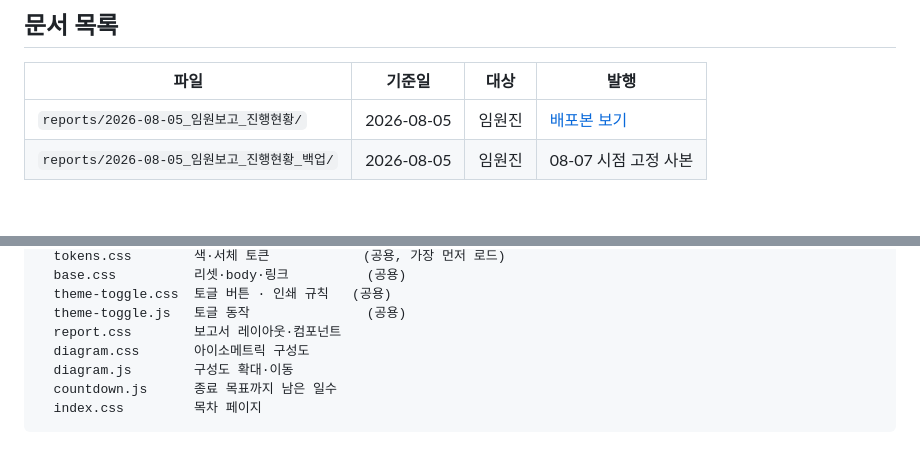
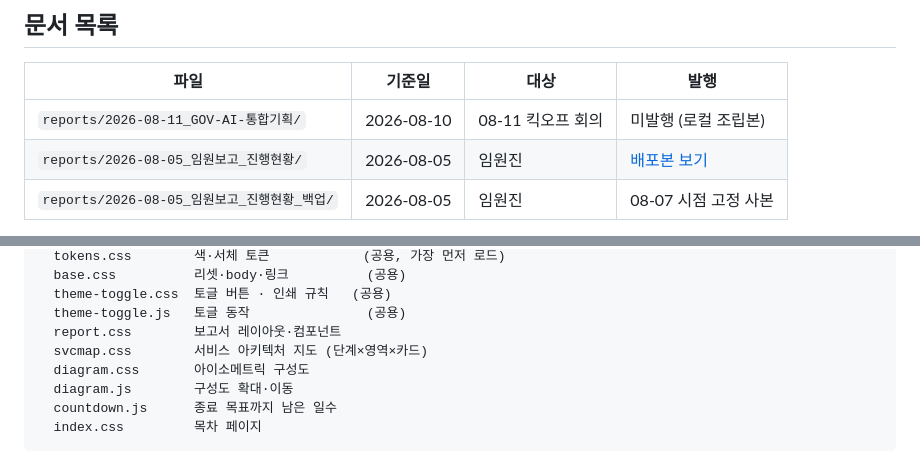
Before and after one commit to encore-lms/LMS-REPORT, a Markdown page: README.md, 2 parts joined by grey strips. Rendered like a GitHub page; blank space fills up the shorter version.

Commit message:
docs(readme): 통합 기획안 문서와 svcmap 자산 기재

```diff
--- a/README.md
+++ b/README.md
@@ -56,6 +56,7 @@ Pages 로 반나절을 잃고 Firebase 로 옮겼다. 되돌리려는 사람을
 
 | 파일 | 기준일 | 대상 | 발행 |
 | --- | --- | --- | --- |
+| `reports/2026-08-11_GOV-AI-통합기획/` | 2026-08-10 | 08-11 킥오프 회의 | 미발행 (로컬 조립본) |
 | `reports/2026-08-05_임원보고_진행현황/` | 2026-08-05 | 임원진 | [배포본 보기](https://play-report-5c8d1.web.app/reports/2026-08-05_%EC%9E%84%EC%9B%90%EB%B3%B4%EA%B3%A0_%EC%A7%84%ED%96%89%ED%98%84%ED%99%A9/) |
 | `reports/2026-08-05_임원보고_진행현황_백업/` | 2026-08-05 | 임원진 | 08-07 시점 고정 사본 |
 
@@ -91,6 +92,7 @@ assets/
   theme-toggle.css  토글 버튼 · 인쇄 규칙   (공용)
   theme-toggle.js   토글 동작               (공용)
   report.css        보고서 레이아웃·컴포넌트
+  svcmap.css        서비스 아키텍처 지도 (단계×영역×카드)
   diagram.css       아이소메트릭 구성도
   diagram.js        구성도 확대·이동
   countdown.js      종료 목표까지 남은 일수
```
